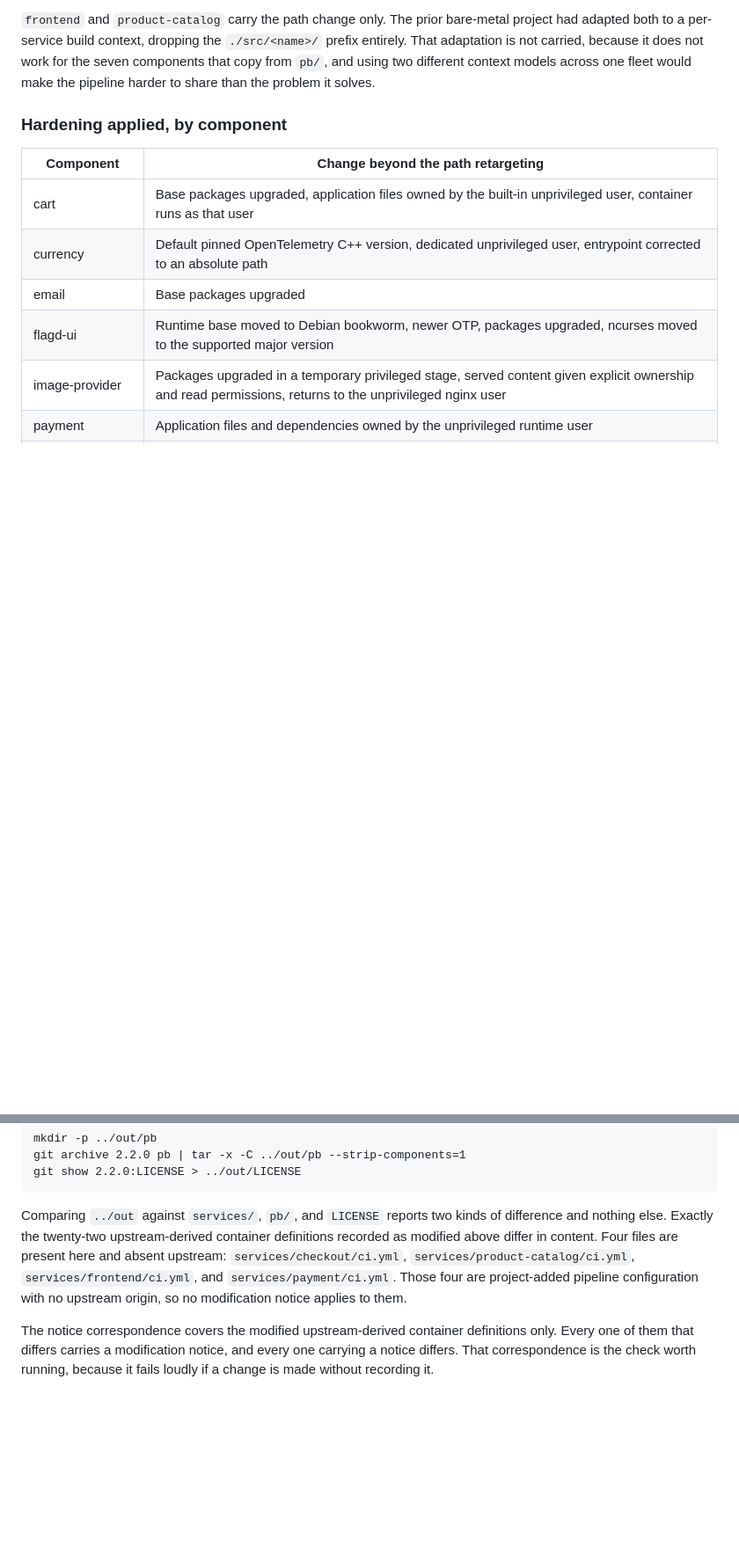
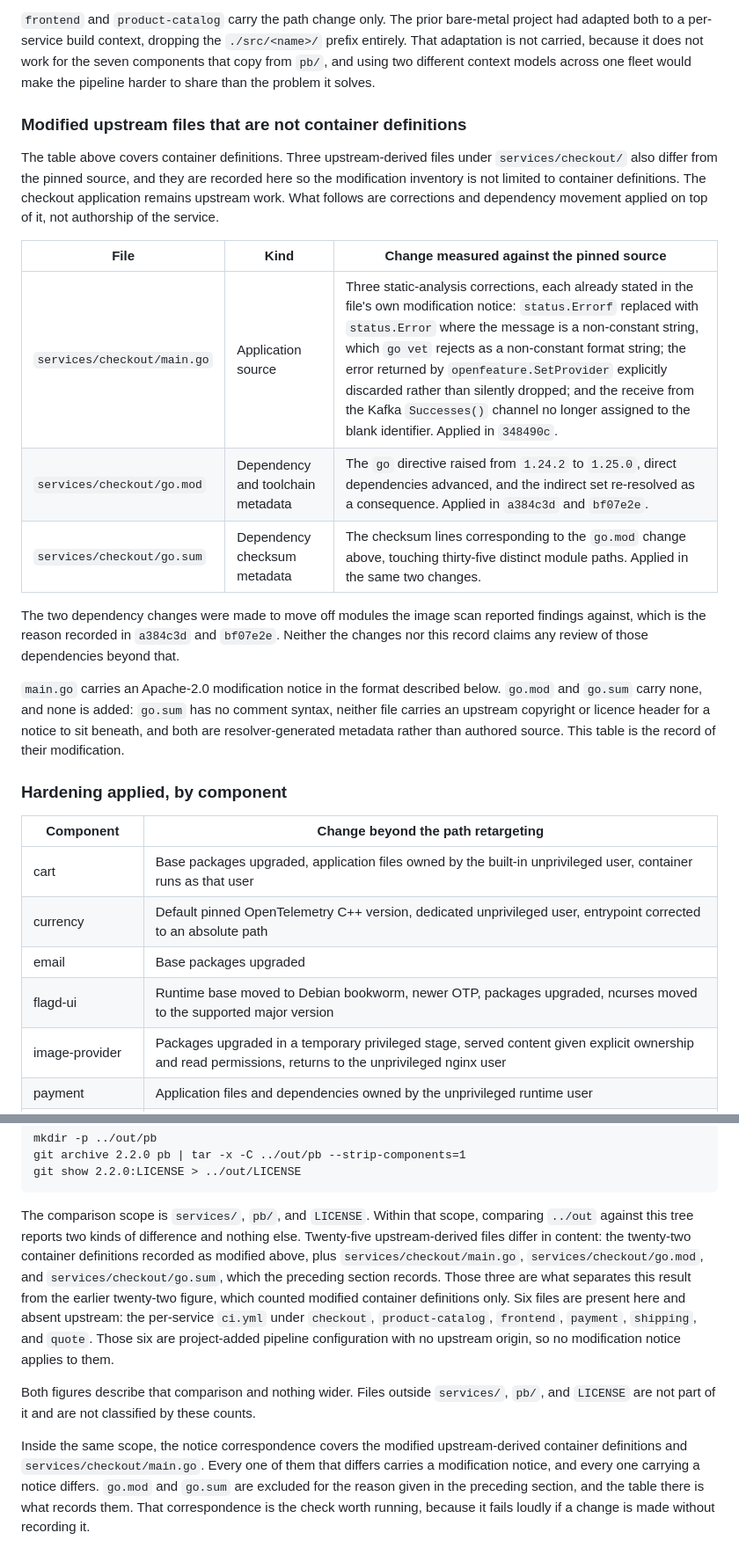
Before and after one commit to Tuhinzman/cloud-platform-workload, a Markdown page: DERIVATION.md, 2 parts joined by grey strips. Shown at 88% size. GitHub-like rendering; blank space fills up the shorter version.

Commit message:
Reconcile checkout derivation metadata

````diff
--- a/DERIVATION.md
+++ b/DERIVATION.md
@@ -118,6 +118,30 @@ had adapted both to a per-service build context, dropping the `./src/<name>/` pr
 entirely. That adaptation is not carried, because it does not work for the seven components
 that copy from `pb/`, and using two different context models across one fleet would make
 the pipeline harder to share than the problem it solves.
+
+### Modified upstream files that are not container definitions
+
+The table above covers container definitions. Three upstream-derived files under
+`services/checkout/` also differ from the pinned source, and they are recorded here so the
+modification inventory is not limited to container definitions. The checkout application
+remains upstream work. What follows are corrections and dependency movement applied on top
+of it, not authorship of the service.
+
+| File | Kind | Change measured against the pinned source |
+|---|---|---|
+| `services/checkout/main.go` | Application source | Three static-analysis corrections, each already stated in the file's own modification notice: `status.Errorf` replaced with `status.Error` where the message is a non-constant string, which `go vet` rejects as a non-constant format string; the error returned by `openfeature.SetProvider` explicitly discarded rather than silently dropped; and the receive from the Kafka `Successes()` channel no longer assigned to the blank identifier. Applied in `348490c`. |
+| `services/checkout/go.mod` | Dependency and toolchain metadata | The `go` directive raised from `1.24.2` to `1.25.0`, direct dependencies advanced, and the indirect set re-resolved as a consequence. Applied in `a384c3d` and `bf07e2e`. |
+| `services/checkout/go.sum` | Dependency checksum metadata | The checksum lines corresponding to the `go.mod` change above, touching thirty-five distinct module paths. Applied in the same two changes. |
+
+The two dependency changes were made to move off modules the image scan reported findings
+against, which is the reason recorded in `a384c3d` and `bf07e2e`. Neither the changes nor
+this record claims any review of those dependencies beyond that.
+
+`main.go` carries an Apache-2.0 modification notice in the format described below. `go.mod`
+and `go.sum` carry none, and none is added: `go.sum` has no comment syntax, neither file
+carries an upstream copyright or licence header for a notice to sit beneath, and both are
+resolver-generated metadata rather than authored source. This table is the record of their
+modification.
 
 ### Hardening applied, by component
 
@@ -310,14 +334,23 @@ git archive 2.2.0 pb | tar -x -C ../out/pb --strip-components=1
 git show 2.2.0:LICENSE > ../out/LICENSE
 ```
 
-Comparing `../out` against `services/`, `pb/`, and `LICENSE` reports two kinds of
-difference and nothing else. Exactly the twenty-two upstream-derived container
-definitions recorded as modified above differ in content. Four files are present here and
-absent upstream: `services/checkout/ci.yml`, `services/product-catalog/ci.yml`,
-`services/frontend/ci.yml`, and `services/payment/ci.yml`. Those four are project-added
-pipeline configuration with no upstream origin, so no modification notice applies to them.
+The comparison scope is `services/`, `pb/`, and `LICENSE`. Within that scope, comparing
+`../out` against this tree reports two kinds of difference and nothing else. Twenty-five
+upstream-derived files differ in content: the twenty-two container definitions recorded as
+modified above, plus `services/checkout/main.go`, `services/checkout/go.mod`, and
+`services/checkout/go.sum`, which the preceding section records. Those three are what
+separates this result from the earlier twenty-two figure, which counted modified container
+definitions only. Six files are present here and absent upstream: the per-service `ci.yml`
+under `checkout`, `product-catalog`, `frontend`, `payment`, `shipping`, and `quote`. Those
+six are project-added pipeline configuration with no upstream origin, so no modification
+notice applies to them.
 
-The notice correspondence covers the modified upstream-derived container definitions only.
-Every one of them that differs carries a modification notice, and every one carrying a
-notice differs. That correspondence is the check worth running, because it fails loudly if
-a change is made without recording it.
+Both figures describe that comparison and nothing wider. Files outside `services/`, `pb/`,
+and `LICENSE` are not part of it and are not classified by these counts.
+
+Inside the same scope, the notice correspondence covers the modified upstream-derived
+container definitions and `services/checkout/main.go`. Every one of them that differs
+carries a modification notice, and every one carrying a notice differs. `go.mod` and
+`go.sum` are excluded for the reason given in the preceding section, and the table there is
+what records them. That correspondence is the check worth running, because it fails loudly
+if a change is made without recording it.
````
